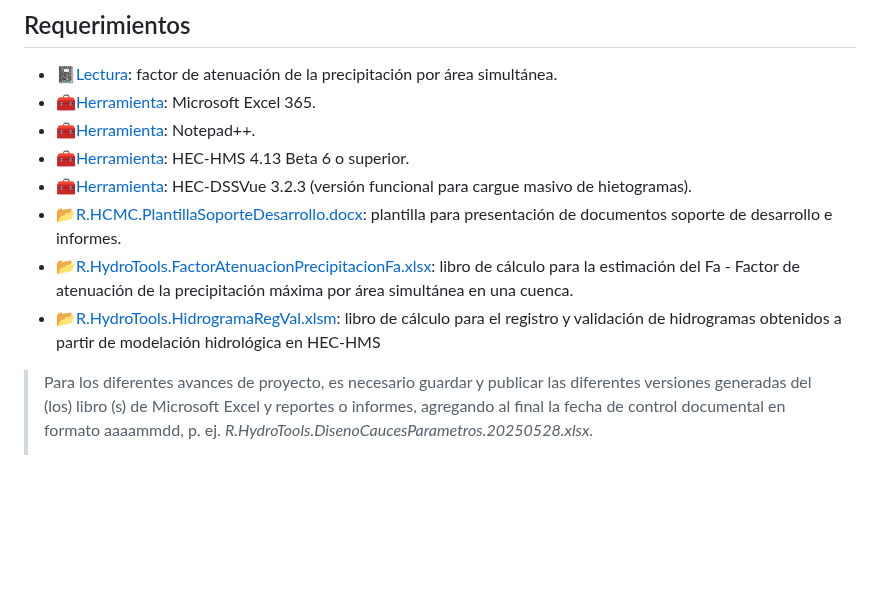
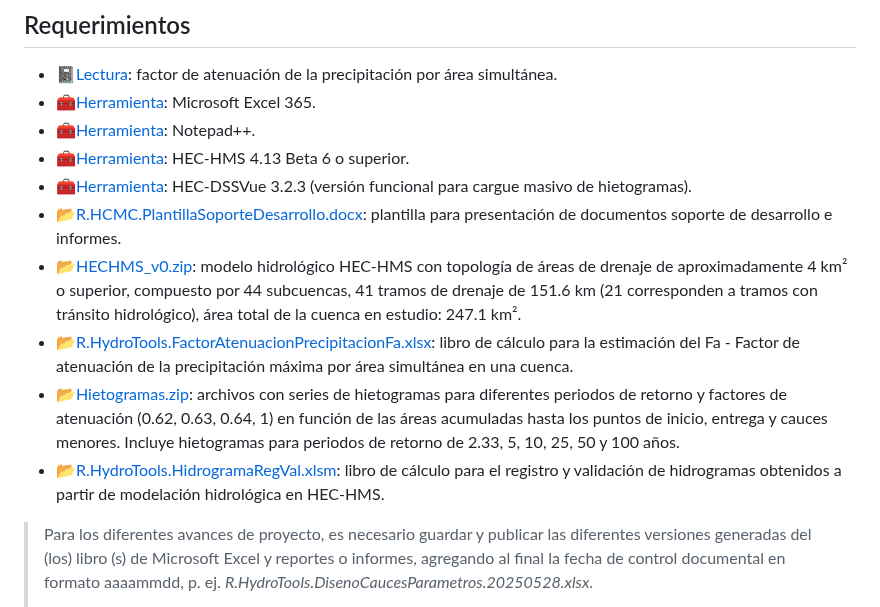
Before and after one commit to rcfdtools/R.HCMC, a Markdown page: activity/M01A02/Readme.md, the part around the change. Rendered like a GitHub page; blank space fills up the shorter version.

Commit message:
General update.

```diff
--- a/activity/M01A02/Readme.md
+++ b/activity/M01A02/Readme.md
@@ -24,8 +24,10 @@ Obtención en función del área de aportación hasta los puntos de inicio, entr
 * [:toolbox:Herramienta](https://www.hec.usace.army.mil/software/hec-hms/): HEC-HMS 4.13 Beta 6 o superior.
 * [:toolbox:Herramienta](https://www.hec.usace.army.mil/software/hec-dssvue/): HEC-DSSVue 3.2.3 (versión funcional para cargue masivo de hietogramas).
 * [:open_file_folder:R.HCMC.PlantillaSoporteDesarrollo.docx](../../file/report/R.HCMC.PlantillaSoporteDesarrollo.docx): plantilla para presentación de documentos soporte de desarrollo e informes.
+* [:open_file_folder:HECHMS_v0.zip](HECHMS_v0.zip): modelo hidrológico HEC-HMS con topología de áreas de drenaje de aproximadamente 4 km² o superior, compuesto por 44 subcuencas, 41 tramos de drenaje de 151.6 km (21 corresponden a tramos con tránsito hidrológico), área total de la cuenca en estudio: 247.1 km².
 * [:open_file_folder:R.HydroTools.FactorAtenuacionPrecipitacionFa.xlsx](https://github.com/rcfdtools/R.HydroTools/tree/main/tool/FactorAtenuacionPrecipitacionFa): libro de cálculo para la estimación del Fa - Factor de atenuación de la precipitación máxima por área simultánea en una cuenca.
-* [:open_file_folder:R.HydroTools.HidrogramaRegVal.xlsm](https://github.com/rcfdtools/R.HydroTools/tree/main/tool/HidrogramaRegVal): libro de cálculo para el registro y validación de hidrogramas obtenidos a partir de modelación hidrológica en HEC-HMS
+* [:open_file_folder:Hietogramas.zip](Hietogramas.zip): archivos con series de hietogramas para diferentes periodos de retorno y factores de atenuación (0.62, 0.63, 0.64, 1) en función de las áreas acumuladas hasta los puntos de inicio, entrega y cauces menores. Incluye hietogramas para periodos de retorno de 2.33, 5, 10, 25, 50 y 100 años.
+* [:open_file_folder:R.HydroTools.HidrogramaRegVal.xlsm](https://github.com/rcfdtools/R.HydroTools/tree/main/tool/HidrogramaRegVal): libro de cálculo para el registro y validación de hidrogramas obtenidos a partir de modelación hidrológica en HEC-HMS.
 
 > Para los diferentes avances de proyecto, es necesario guardar y publicar las diferentes versiones generadas del (los) libro (s) de Microsoft Excel y reportes o informes, agregando al final la fecha de control documental en formato aaaammdd, p. ej. _R.HydroTools.DisenoCaucesParametros.20250528.xlsx_.
 >
```
